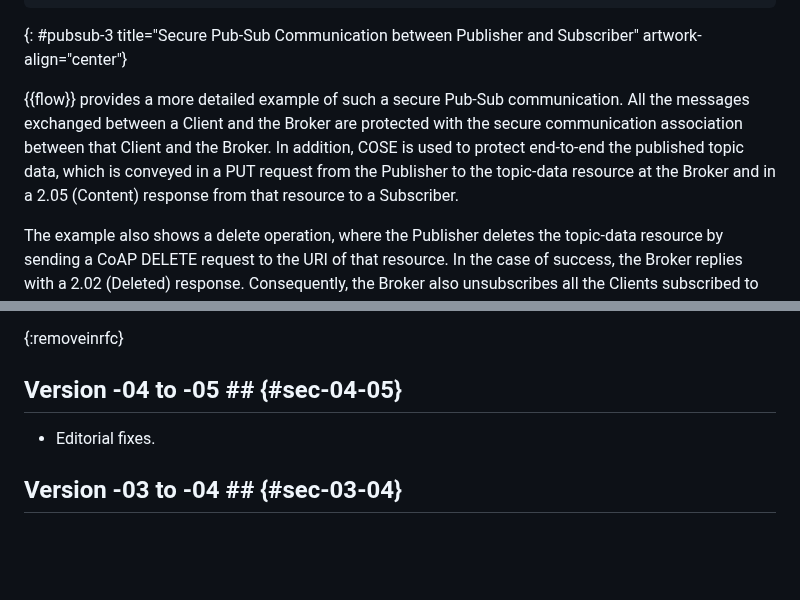
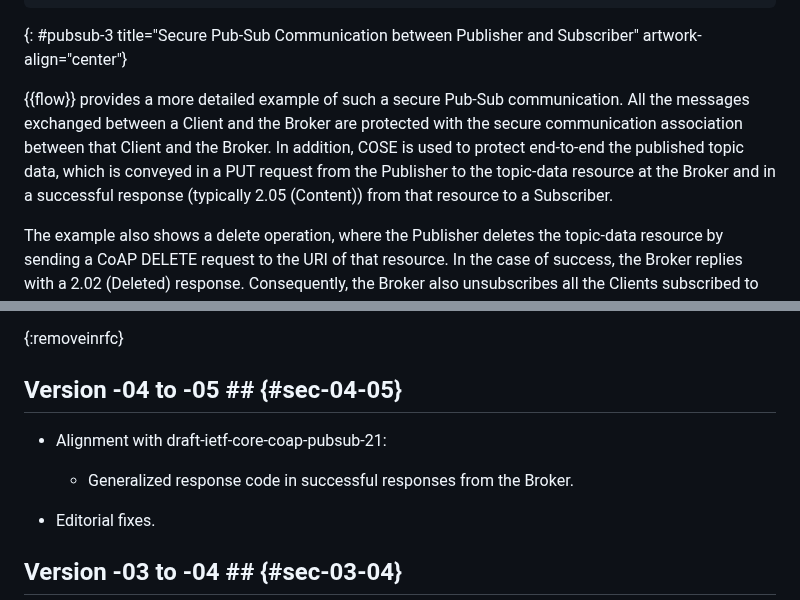
Before and after one commit to ace-wg/pubsub-profile, a Markdown page: draft-ietf-ace-coap-pubsub-profile.md, 2 parts joined by grey strips. Rendered like a GitHub page; blank space fills up the shorter version.

Commit message:
Alignment with -core-coap-pubsub: response code in successful responses from the Broker

```diff
--- a/draft-ietf-ace-coap-pubsub-profile.md
+++ b/draft-ietf-ace-coap-pubsub-profile.md
@@ -888,7 +888,7 @@ In the same diagram, (E) corresponds to the subscription of a Subscriber to the
 ~~~~~~~~~~~~~
 {: #pubsub-3 title="Secure Pub-Sub Communication between Publisher and Subscriber" artwork-align="center"}
 
-{{flow}} provides a more detailed example of such a secure Pub-Sub communication. All the messages exchanged between a Client and the Broker are protected with the secure communication association between that Client and the Broker. In addition, COSE is used to protect end-to-end the published topic data, which is conveyed in a PUT request from the Publisher to the topic-data resource at the Broker and in a 2.05 (Content) response from that resource to a Subscriber.
+{{flow}} provides a more detailed example of such a secure Pub-Sub communication. All the messages exchanged between a Client and the Broker are protected with the secure communication association between that Client and the Broker. In addition, COSE is used to protect end-to-end the published topic data, which is conveyed in a PUT request from the Publisher to the topic-data resource at the Broker and in a successful response (typically 2.05 (Content)) from that resource to a Subscriber.
 
 The example also shows a delete operation, where the Publisher deletes the topic-data resource by sending a CoAP DELETE request to the URI of that resource. In the case of success, the Broker replies with a 2.02 (Deleted) response. Consequently, the Broker also unsubscribes all the Clients subscribed to that topic-data resource, by removing them from the list of observers and sending them a final 4.04 (Not Found) error response as per {{Section 3.2 of RFC7641}}.
 
@@ -1349,6 +1349,10 @@ This section lists how this application profile of ACE addresses the requirement
 
 ## Version -04 to -05 ## {#sec-04-05}
 
+* Alignment with draft-ietf-core-coap-pubsub-21:
+
+  * Generalized response code in successful responses from the Broker.
+
 * Editorial fixes.
 
 ## Version -03 to -04 ## {#sec-03-04}
```
